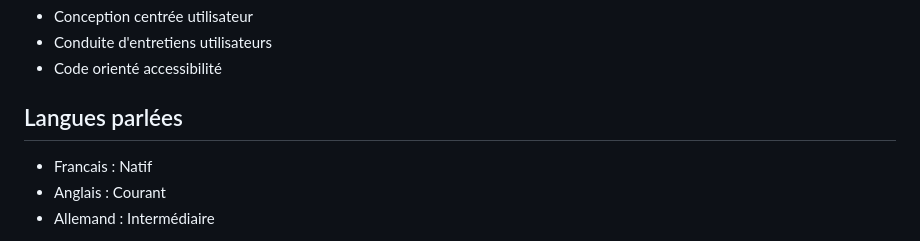
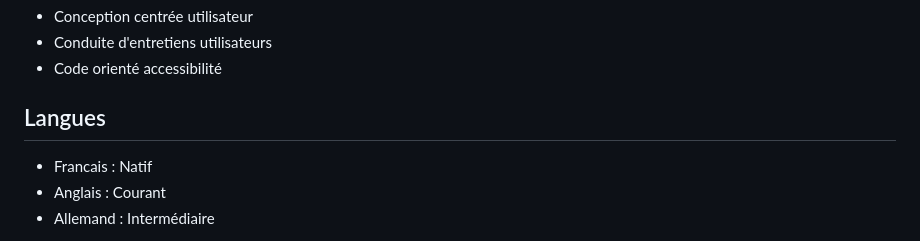
Before and after one commit to MaxenceRoques/cv-web, a Markdown page: content-backend.md, the part around the change. Rendered like a GitHub page.

Commit message:
Update language section in content-backend.md

```diff
--- a/content-backend.md
+++ b/content-backend.md
@@ -61,7 +61,7 @@ Ingénieur en informatique spécialisé en Interaction Homme Machine, je recherc
 - Conduite d'entretiens utilisateurs
 - Code orienté accessibilité
 
-## Langues parlées
+## Langues
 
 - Francais : Natif
 - Anglais : Courant
```
